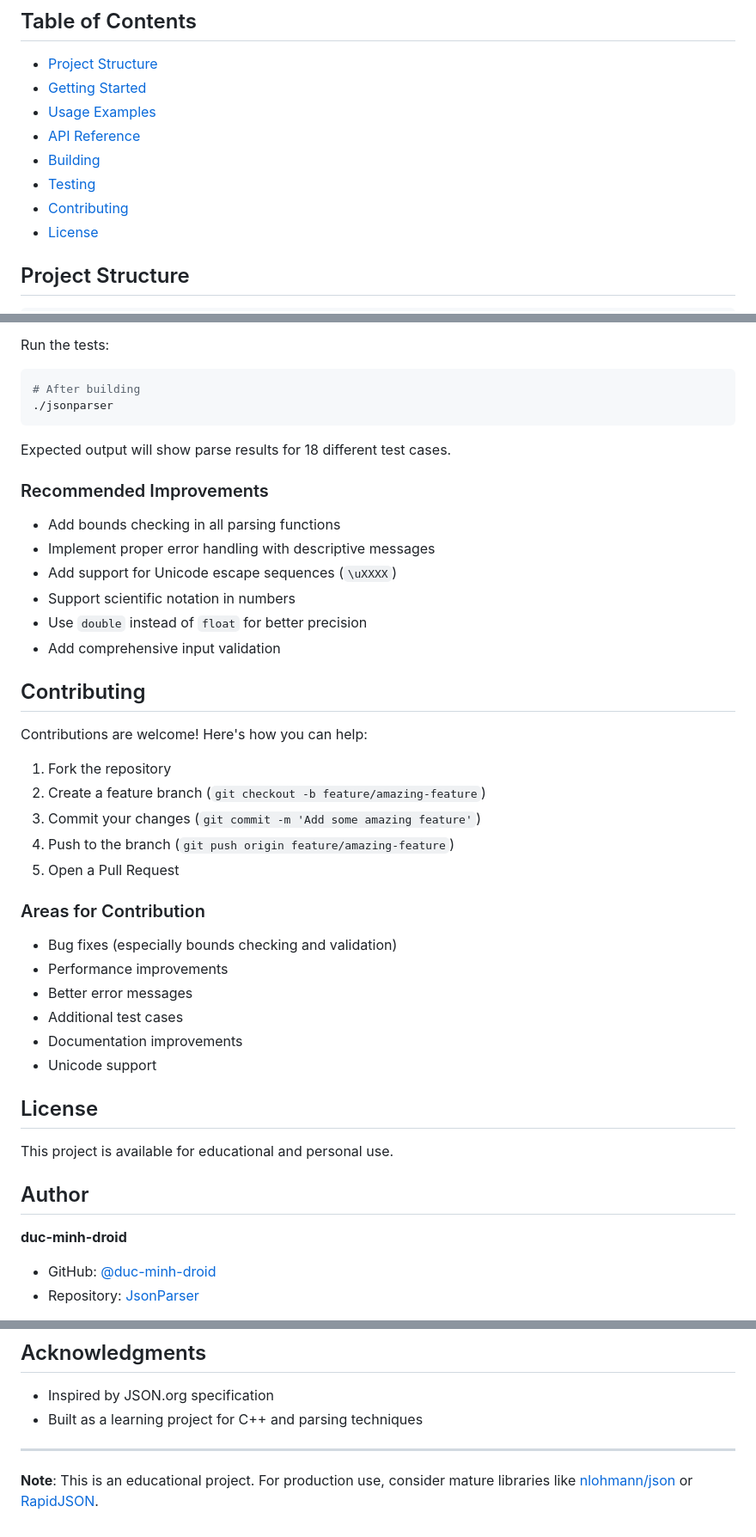
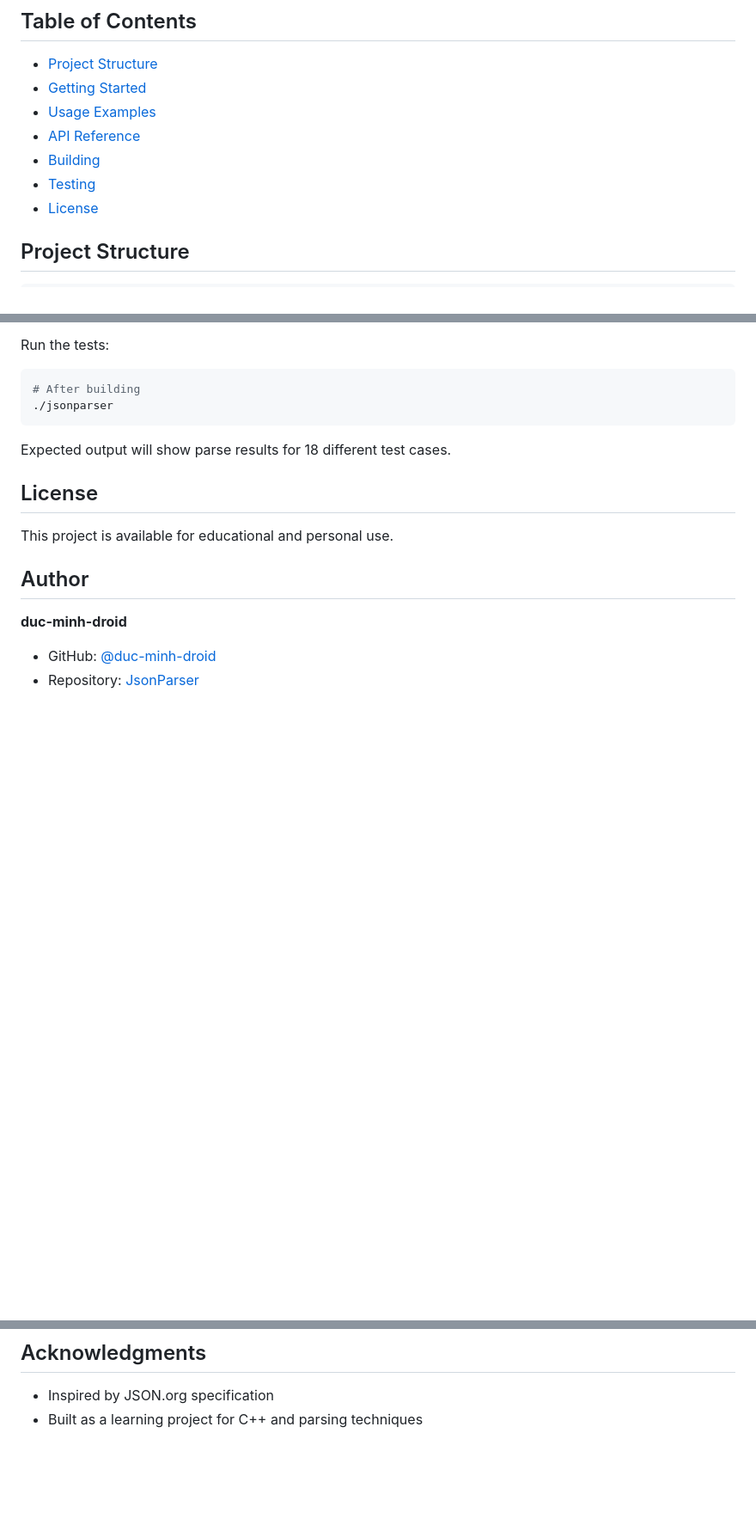
Before and after one commit to duc-minh-droid/JsonParser, a Markdown page: README.md, 3 parts joined by grey strips. Shown at 86% size. GitHub-like rendering; blank space fills up the shorter version.

Commit message:
editted rm

```diff
--- a/README.md
+++ b/README.md
@@ -25,7 +25,6 @@ A lightweight, header-based JSON parser implemented in C++ that supports parsing
 - [API Reference](#api-reference)
 - [Building](#building)
 - [Testing](#testing)
-- [Contributing](#contributing)
 - [License](#license)
 
 ## Project Structure
@@ -316,34 +315,6 @@ Run the tests:
 
 Expected output will show parse results for 18 different test cases.
 
-### Recommended Improvements
-
-- Add bounds checking in all parsing functions
-- Implement proper error handling with descriptive messages
-- Add support for Unicode escape sequences (`\uXXXX`)
-- Support scientific notation in numbers
-- Use `double` instead of `float` for better precision
-- Add comprehensive input validation
-
-## Contributing
-
-Contributions are welcome! Here's how you can help:
-
-1. Fork the repository
-2. Create a feature branch (`git checkout -b feature/amazing-feature`)
-3. Commit your changes (`git commit -m 'Add some amazing feature'`)
-4. Push to the branch (`git push origin feature/amazing-feature`)
-5. Open a Pull Request
-
-### Areas for Contribution
-
-- Bug fixes (especially bounds checking and validation)
-- Performance improvements
-- Better error messages
-- Additional test cases
-- Documentation improvements
-- Unicode support
-
 ## License
 
 This project is available for educational and personal use.
@@ -359,7 +330,3 @@ This project is available for educational and personal use.
 
 - Inspired by JSON.org specification
 - Built as a learning project for C++ and parsing techniques
-
----
-
-**Note**: This is an educational project. For production use, consider mature libraries like [nlohmann/json](https://github.com/nlohmann/json) or [RapidJSON](https://github.com/Tencent/rapidjson).
```
